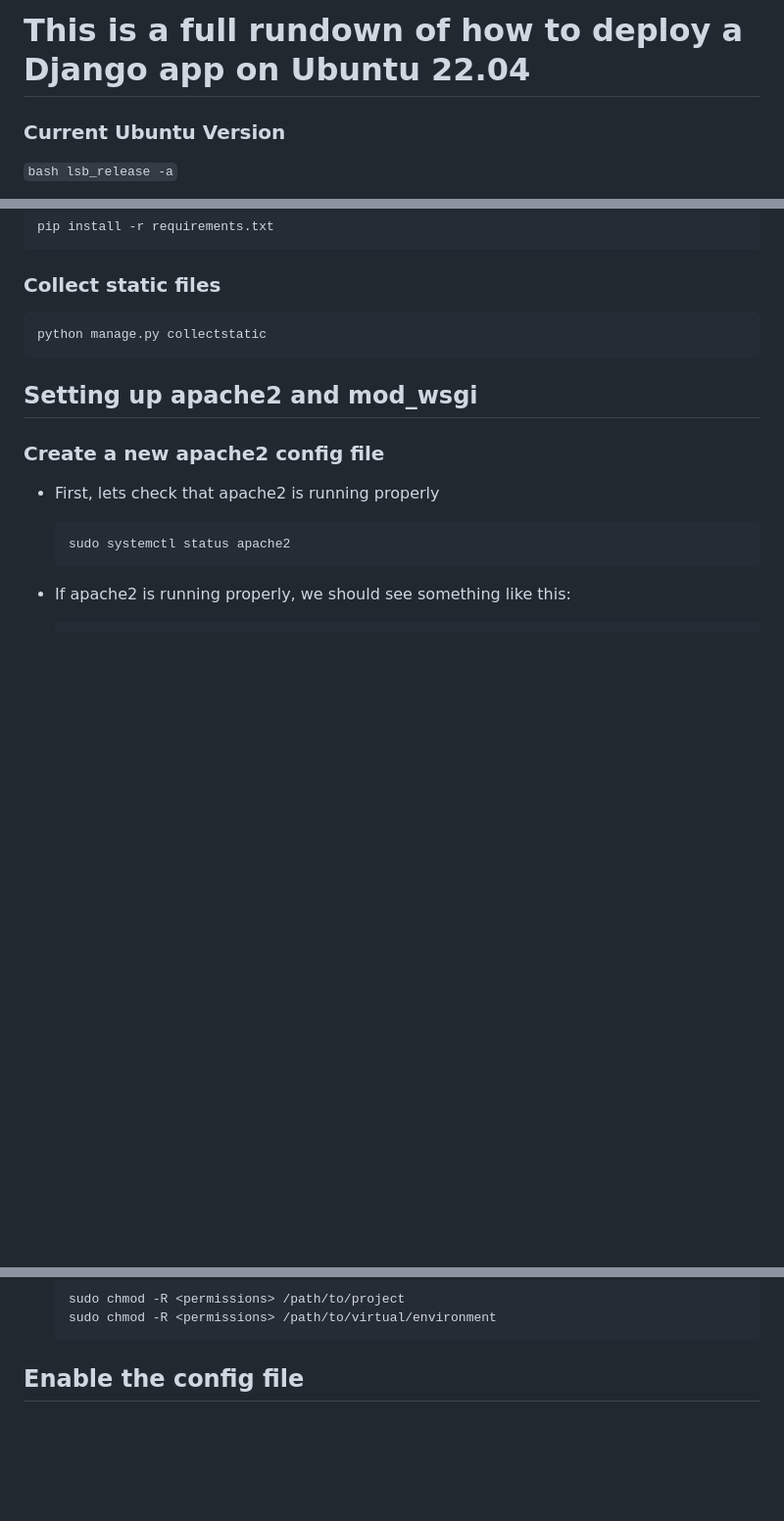
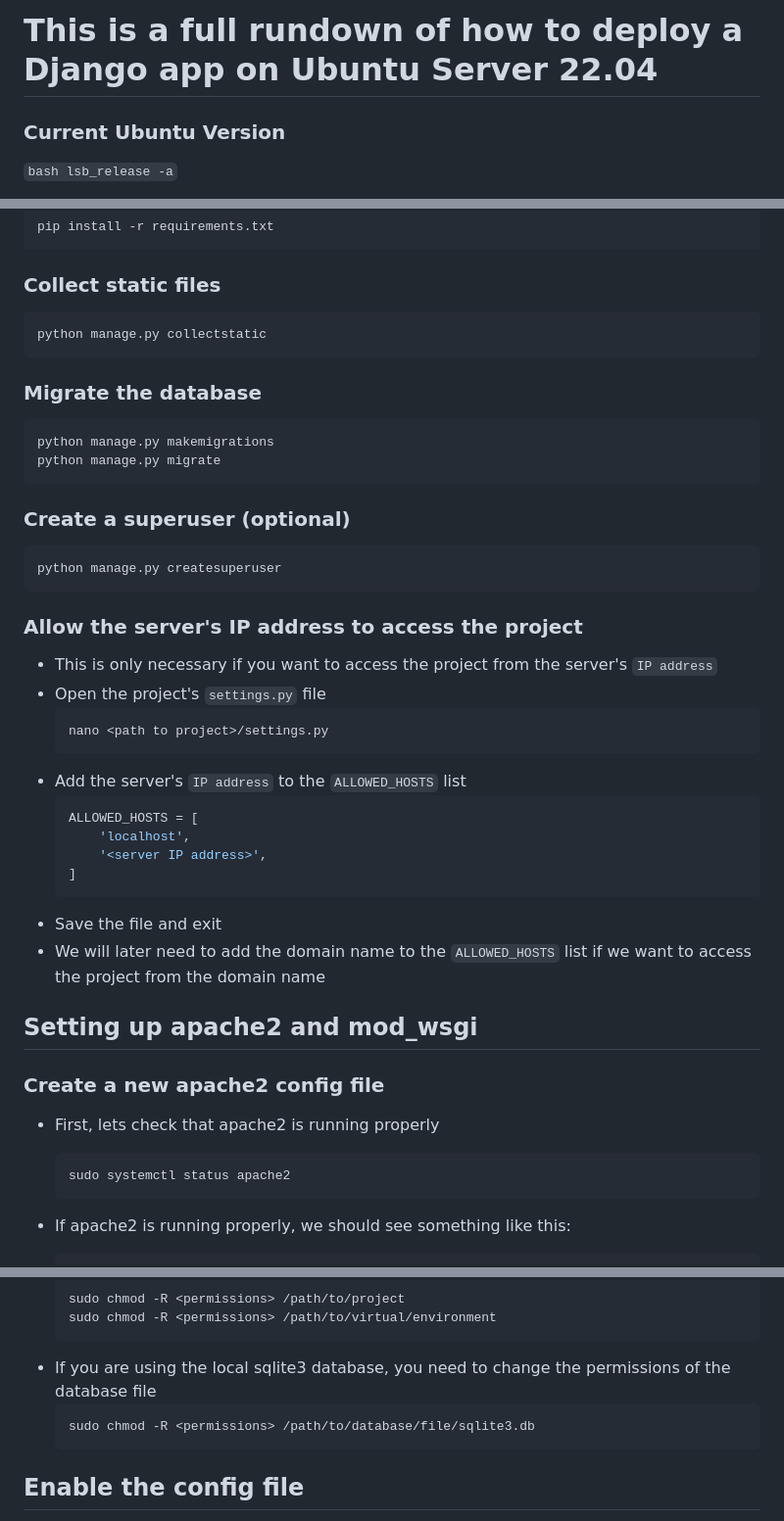
Before and after one commit to frux-c/coba-checkin, a Markdown page: ubuntu-deployment.md, 3 parts joined by grey strips. Shown: that part at 98% size. Rendered like a GitHub page; blank space fills up the shorter version.

````diff
--- a/ubuntu-deployment.md
+++ b/ubuntu-deployment.md
@@ -1,4 +1,4 @@
-# This is a full rundown of how to deploy a Django app on Ubuntu 22.04
+# This is a full rundown of how to deploy a Django app on Ubuntu Server 22.04
 
 ### Current Ubuntu Version
 `bash
@@ -71,6 +71,30 @@ pip install -r requirements.txt
 ```bash
 python manage.py collectstatic
 ```
+### Migrate the database
+```bash
+python manage.py makemigrations
+python manage.py migrate
+```
+### Create a superuser (optional)
+```bash
+python manage.py createsuperuser
+```
+### Allow the server's IP address to access the project
+- This is only necessary if you want to access the project from the server's `IP address`
+- Open the project's `settings.py` file
+    ```bash
+    nano <path to project>/settings.py
+    ```
+- Add the server's `IP address` to the `ALLOWED_HOSTS` list
+    ```python
+    ALLOWED_HOSTS = [
+        'localhost',
+        '<server IP address>',
+    ]
+    ```
+- Save the file and exit
+- We will later need to add the domain name to the `ALLOWED_HOSTS` list if we want to access the project from the domain name
 
 ## Setting up apache2 and mod_wsgi
 
@@ -189,6 +213,10 @@ python manage.py collectstatic
     sudo chmod -R <permissions> /path/to/project
     sudo chmod -R <permissions> /path/to/virtual/environment
     ```
+- If you are using the local sqlite3 database, you need to change the permissions of the database file
+    ```bash
+    sudo chmod -R <permissions> /path/to/database/file/sqlite3.db
+    ```
 
 ## Enable the config file
 - We need to enable the config file so that apache2 can use it
````
Also changed, not shown: other parts of ubuntu-deployment.md (+45 -0 lines).
